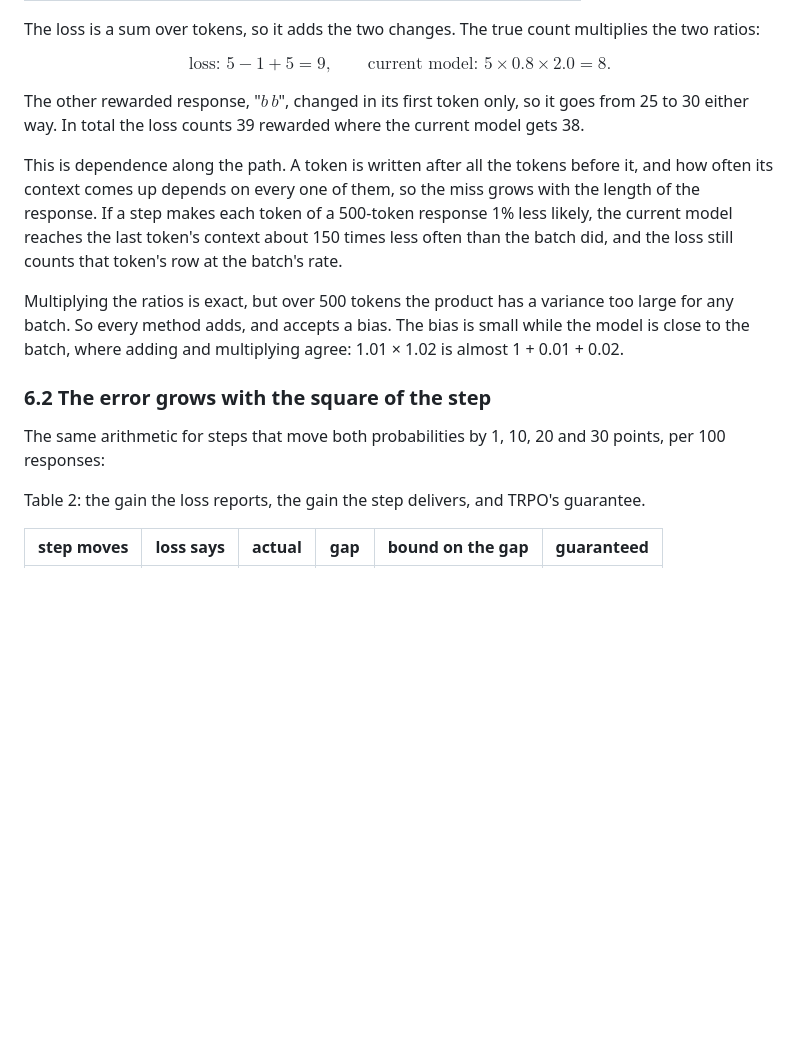
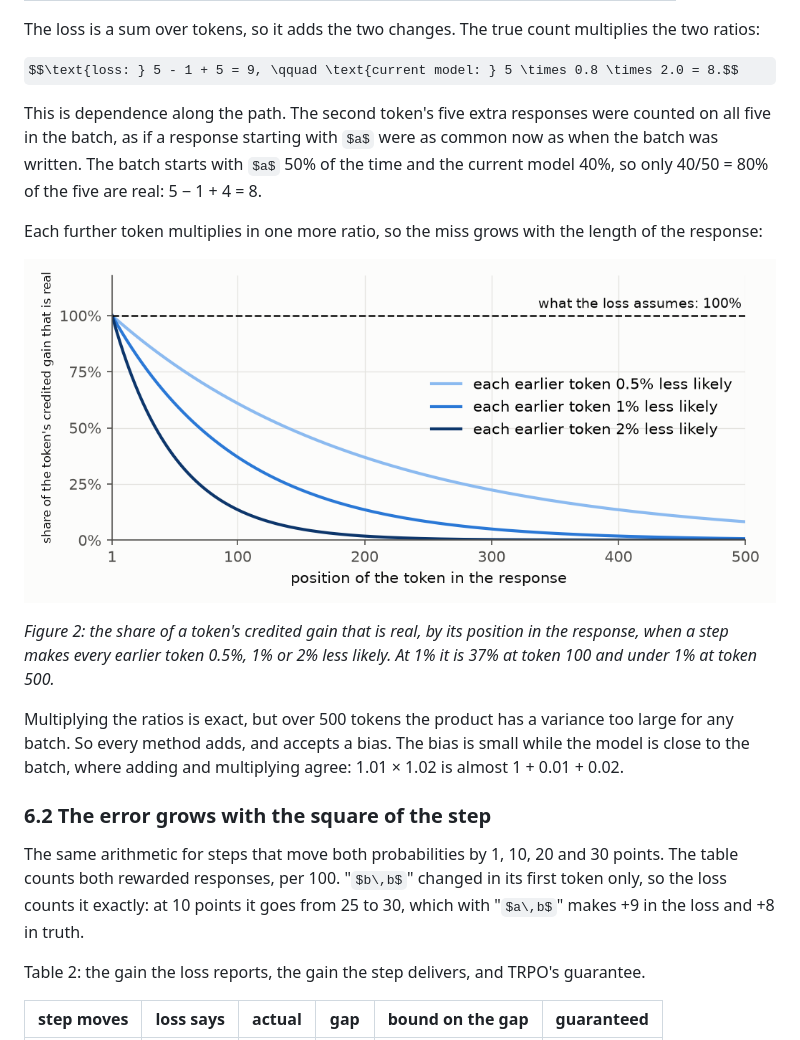
Before and after one commit to dzorlu/research-collections, a Markdown page: rl-corrections/bias_variance.md, the part around the change. Drawn GitHub-style; pictures changed too: rl-corrections/figs/bv_path.png (added); some formulas as TeX source; blank space fills up the shorter version.

Commit message:
bias_variance: 6.1 grounds path dependence in 50% vs 40% and adds a chart by position
Co-Authored-By: Claude Fable 5.1 <noreply@anthropic.com>

```diff
--- a/rl-corrections/bias_variance.md
+++ b/rl-corrections/bias_variance.md
@@ -387,13 +387,16 @@ The loss is a sum over tokens, so it adds the two changes. The true count multip
 
 $$\text{loss: } 5 - 1 + 5 = 9, \qquad \text{current model: } 5 \times 0.8 \times 2.0 = 8.$$
 
-The other rewarded response, "$b\,b$", changed in its first token only, so it goes from 25 to 30 either way. In
-total the loss counts 39 rewarded where the current model gets 38.
+This is dependence along the path. The second token's five extra responses were counted on all five in the batch,
+as if a response starting with $a$ were as common now as when the batch was written. The batch starts with $a$
+50% of the time and the current model 40%, so only 40/50 = 80% of the five are real: 5 − 1 + 4 = 8.
 
-This is dependence along the path. A token is written after all the tokens before it, and how often its context
-comes up depends on every one of them, so the miss grows with the length of the response. If a step makes each
-token of a 500-token response 1% less likely, the current model reaches the last token's context about 150 times
-less often than the batch did, and the loss still counts that token's row at the batch's rate.
+Each further token multiplies in one more ratio, so the miss grows with the length of the response:
+
+![share of a token's credited gain that is real, by position](figs/bv_path.png)
+
+*Figure 2: the share of a token's credited gain that is real, by its position in the response, when a step makes
+every earlier token 0.5%, 1% or 2% less likely. At 1% it is 37% at token 100 and under 1% at token 500.*
 
 Multiplying the ratios is exact, but over 500 tokens the product has a variance too large for any batch. So every
 method adds, and accepts a bias. The bias is small while the model is close to the batch, where adding and
@@ -401,7 +404,9 @@ multiplying agree: 1.01 × 1.02 is almost 1 + 0.01 + 0.02.
 
 ### 6.2 The error grows with the square of the step
 
-The same arithmetic for steps that move both probabilities by 1, 10, 20 and 30 points, per 100 responses:
+The same arithmetic for steps that move both probabilities by 1, 10, 20 and 30 points. The table counts both
+rewarded responses, per 100. "$b\,b$" changed in its first token only, so the loss counts it exactly: at 10
+points it goes from 25 to 30, which with "$a\,b$" makes +9 in the loss and +8 in truth.
 
 Table 2: the gain the loss reports, the gain the step delivers, and TRPO's guarantee.
 
```
Also changed, not shown: 1 other file.
